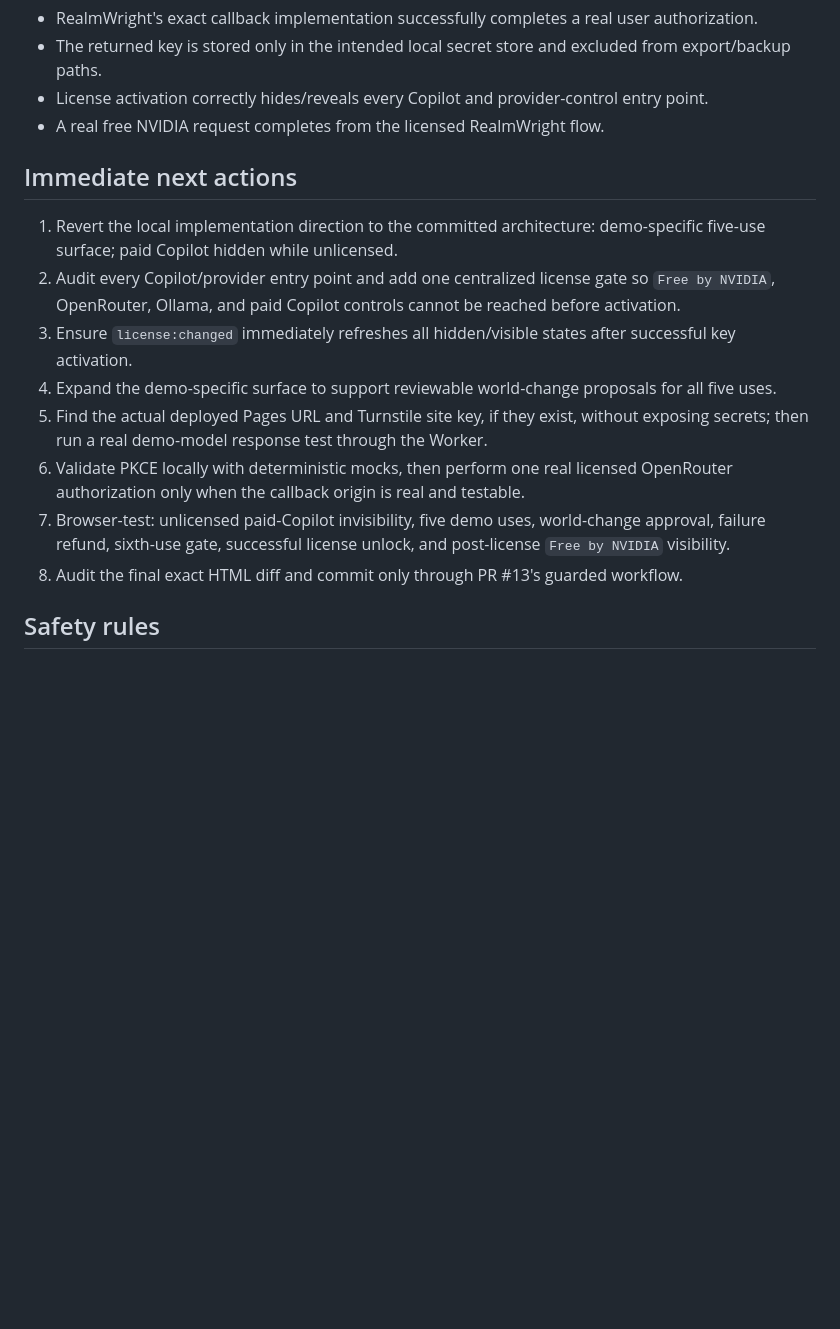
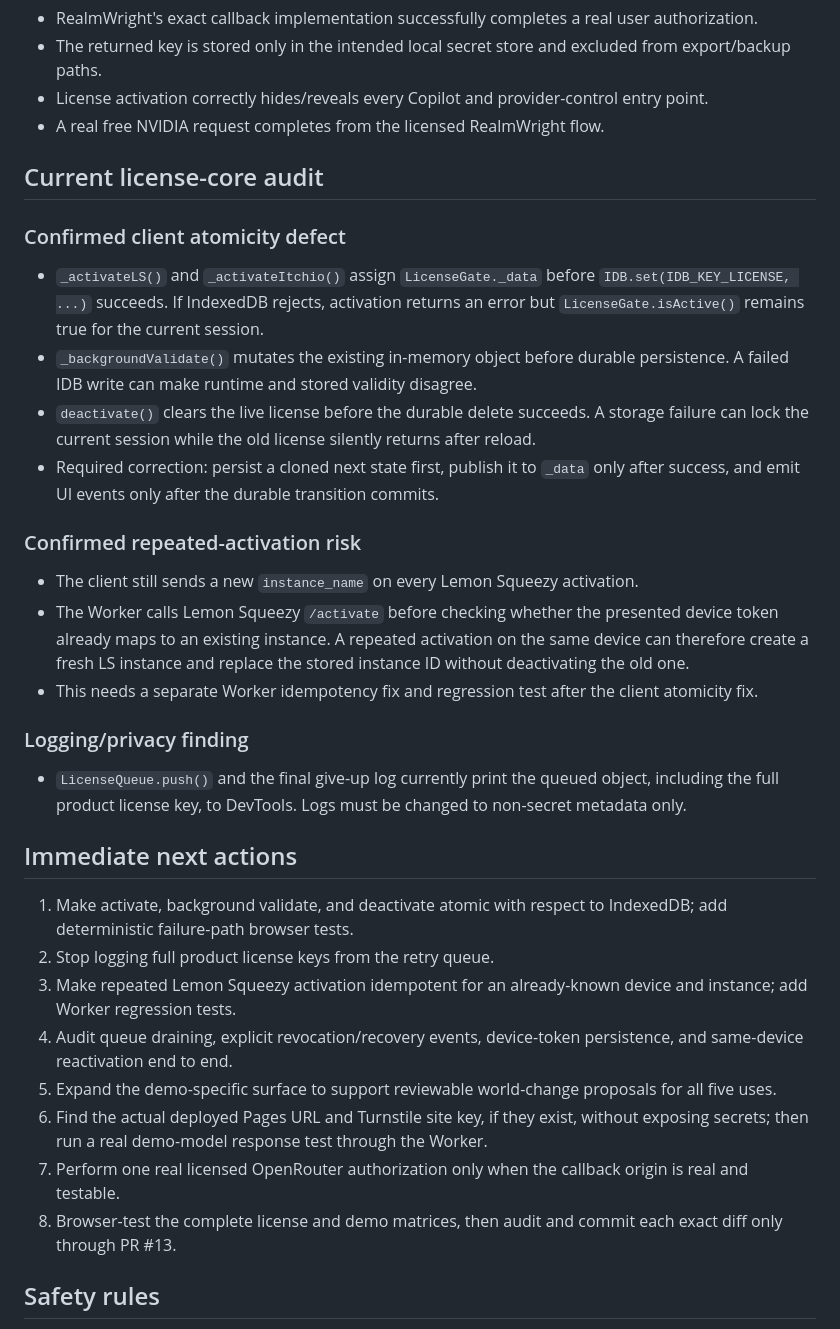
Before and after one commit to mdnahin537/MD-nahin, a Markdown page: RECOVERY-STATE.md, the part around one of its changes. Rendered like a GitHub page; blank space fills up the shorter version.

Commit message:
Record license-core audit and provider-gate validation

```diff
--- a/RECOVERY-STATE.md
+++ b/RECOVERY-STATE.md
@@ -109,16 +114,35 @@ A local candidate placed the five hosted uses directly inside normal Copilot. It
 - License activation correctly hides/reveals every Copilot and provider-control entry point.
 - A real free NVIDIA request completes from the licensed RealmWright flow.
 
+## Current license-core audit
+
+### Confirmed client atomicity defect
+
+- `_activateLS()` and `_activateItchio()` assign `LicenseGate._data` before `IDB.set(IDB_KEY_LICENSE, ...)` succeeds. If IndexedDB rejects, activation returns an error but `LicenseGate.isActive()` remains true for the current session.
+- `_backgroundValidate()` mutates the existing in-memory object before durable persistence. A failed IDB write can make runtime and stored validity disagree.
+- `deactivate()` clears the live license before the durable delete succeeds. A storage failure can lock the current session while the old license silently returns after reload.
+- Required correction: persist a cloned next state first, publish it to `_data` only after success, and emit UI events only after the durable transition commits.
+
+### Confirmed repeated-activation risk
+
+- The client still sends a new `instance_name` on every Lemon Squeezy activation.
+- The Worker calls Lemon Squeezy `/activate` before checking whether the presented device token already maps to an existing instance. A repeated activation on the same device can therefore create a fresh LS instance and replace the stored instance ID without deactivating the old one.
+- This needs a separate Worker idempotency fix and regression test after the client atomicity fix.
+
+### Logging/privacy finding
+
+- `LicenseQueue.push()` and the final give-up log currently print the queued object, including the full product license key, to DevTools. Logs must be changed to non-secret metadata only.
+
 ## Immediate next actions
 
-1. Revert the local implementation direction to the committed architecture: demo-specific five-use surface; paid Copilot hidden while unlicensed.
-2. Audit every Copilot/provider entry point and add one centralized license gate so `Free by NVIDIA`, OpenRouter, Ollama, and paid Copilot controls cannot be reached before activation.
-3. Ensure `license:changed` immediately refreshes all hidden/visible states after successful key activation.
-4. Expand the demo-specific surface to support reviewable world-change proposals for all five uses.
-5. Find the actual deployed Pages URL and Turnstile site key, if they exist, without exposing secrets; then run a real demo-model response test through the Worker.
-6. Validate PKCE locally with deterministic mocks, then perform one real licensed OpenRouter authorization only when the callback origin is real and testable.
-7. Browser-test: unlicensed paid-Copilot invisibility, five demo uses, world-change approval, failure refund, sixth-use gate, successful license unlock, and post-license `Free by NVIDIA` visibility.
-8. Audit the final exact HTML diff and commit only through PR #13's guarded workflow.
+1. Make activate, background validate, and deactivate atomic with respect to IndexedDB; add deterministic failure-path browser tests.
+2. Stop logging full product license keys from the retry queue.
+3. Make repeated Lemon Squeezy activation idempotent for an already-known device and instance; add Worker regression tests.
+4. Audit queue draining, explicit revocation/recovery events, device-token persistence, and same-device reactivation end to end.
+5. Expand the demo-specific surface to support reviewable world-change proposals for all five uses.
+6. Find the actual deployed Pages URL and Turnstile site key, if they exist, without exposing secrets; then run a real demo-model response test through the Worker.
+7. Perform one real licensed OpenRouter authorization only when the callback origin is real and testable.
+8. Browser-test the complete license and demo matrices, then audit and commit each exact diff only through PR #13.
 
 ## Safety rules
 
```
Also changed, not shown: other parts of RECOVERY-STATE.md (+6 -1 lines).
